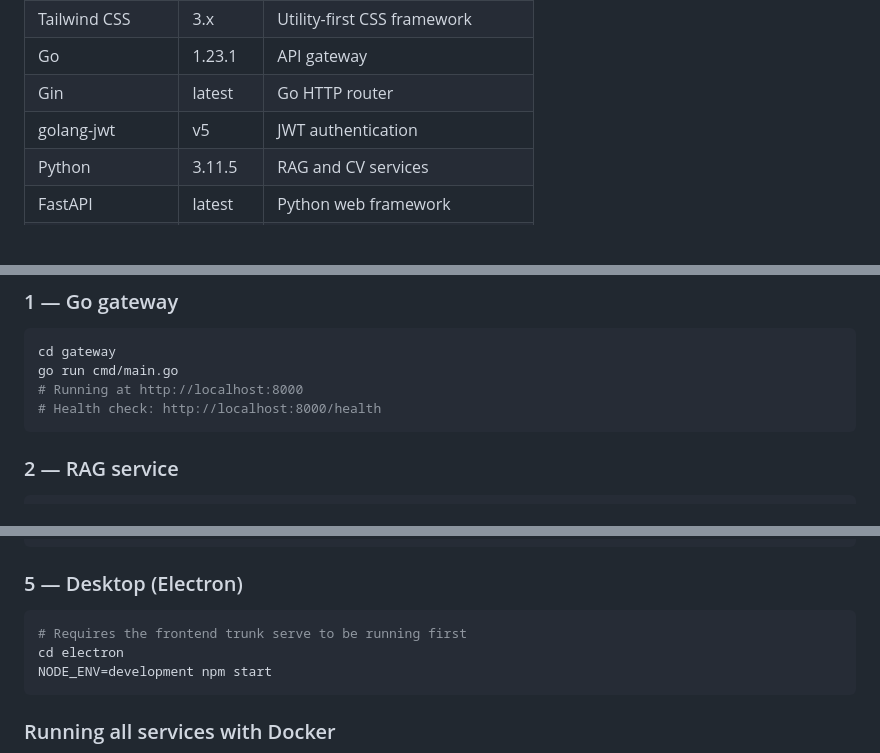
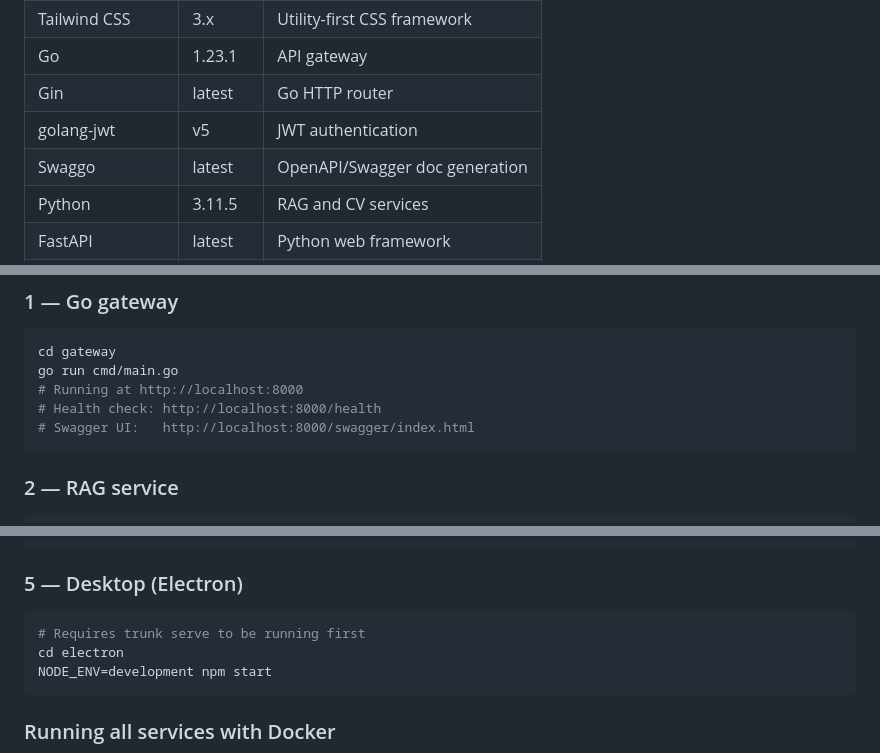
Before and after one commit to BGHProjects/starbound, a Markdown page: README.md, 3 parts joined by grey strips. Drawn GitHub-style; blank space fills up the shorter version.

````diff
--- a/README.md
+++ b/README.md
@@ -94,6 +94,7 @@ starbound/
 | Go             | 1.23.1  | API gateway                    |
 | Gin            | latest  | Go HTTP router                 |
 | golang-jwt     | v5      | JWT authentication             |
+| Swaggo         | latest  | OpenAPI/Swagger doc generation |
 | Python         | 3.11.5  | RAG and CV services            |
 | FastAPI        | latest  | Python web framework           |
 | LangChain      | latest  | RAG chain orchestration        |
@@ -145,6 +146,7 @@ cd gateway
 go run cmd/main.go
 # Running at http://localhost:8000
 # Health check: http://localhost:8000/health
+# Swagger UI:   http://localhost:8000/swagger/index.html
 ```
 
 ### 2 — RAG service
@@ -180,7 +182,7 @@ trunk serve
 ### 5 — Desktop (Electron)
 
 ```bash
-# Requires the frontend trunk serve to be running first
+# Requires trunk serve to be running first
 cd electron
 NODE_ENV=development npm start
 ```
````
Also changed, not shown: other parts of README.md (+28 -12 lines), docs/gateway.md (added, +443 -0 lines).
